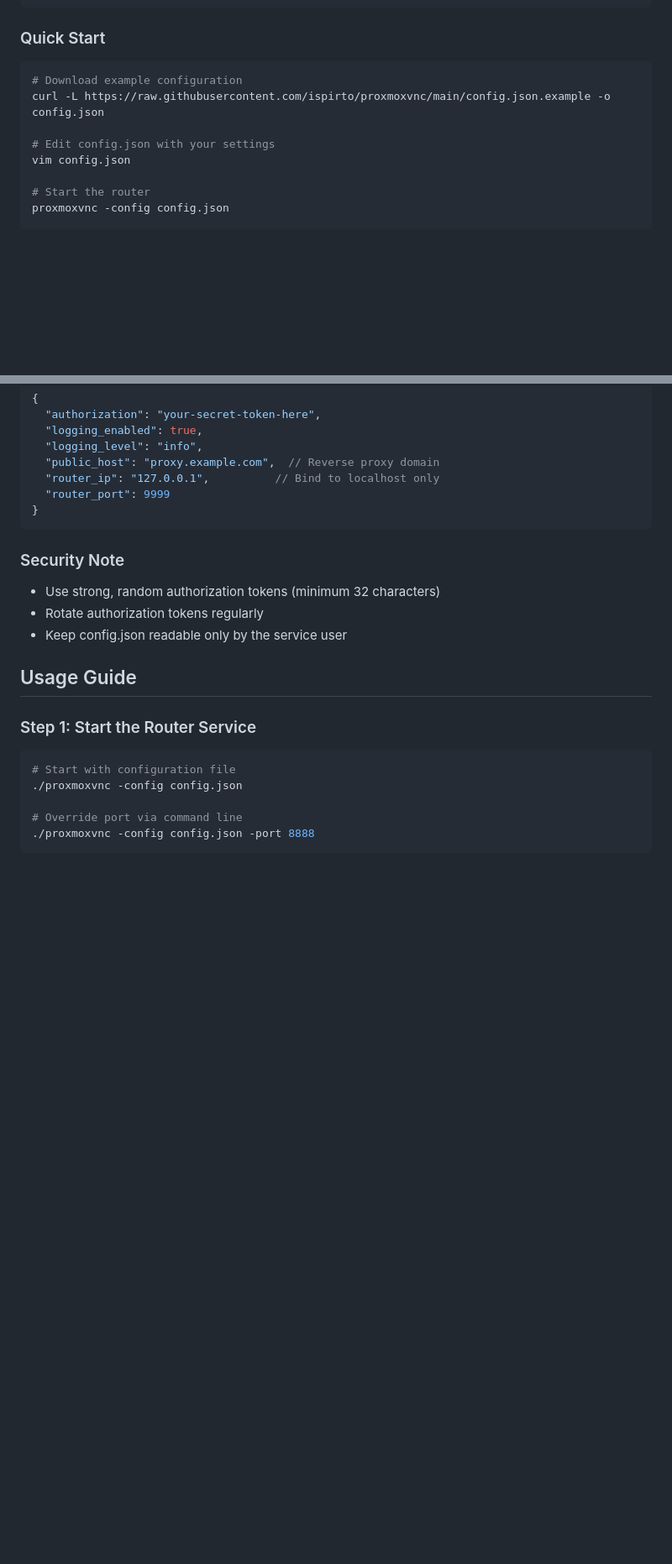
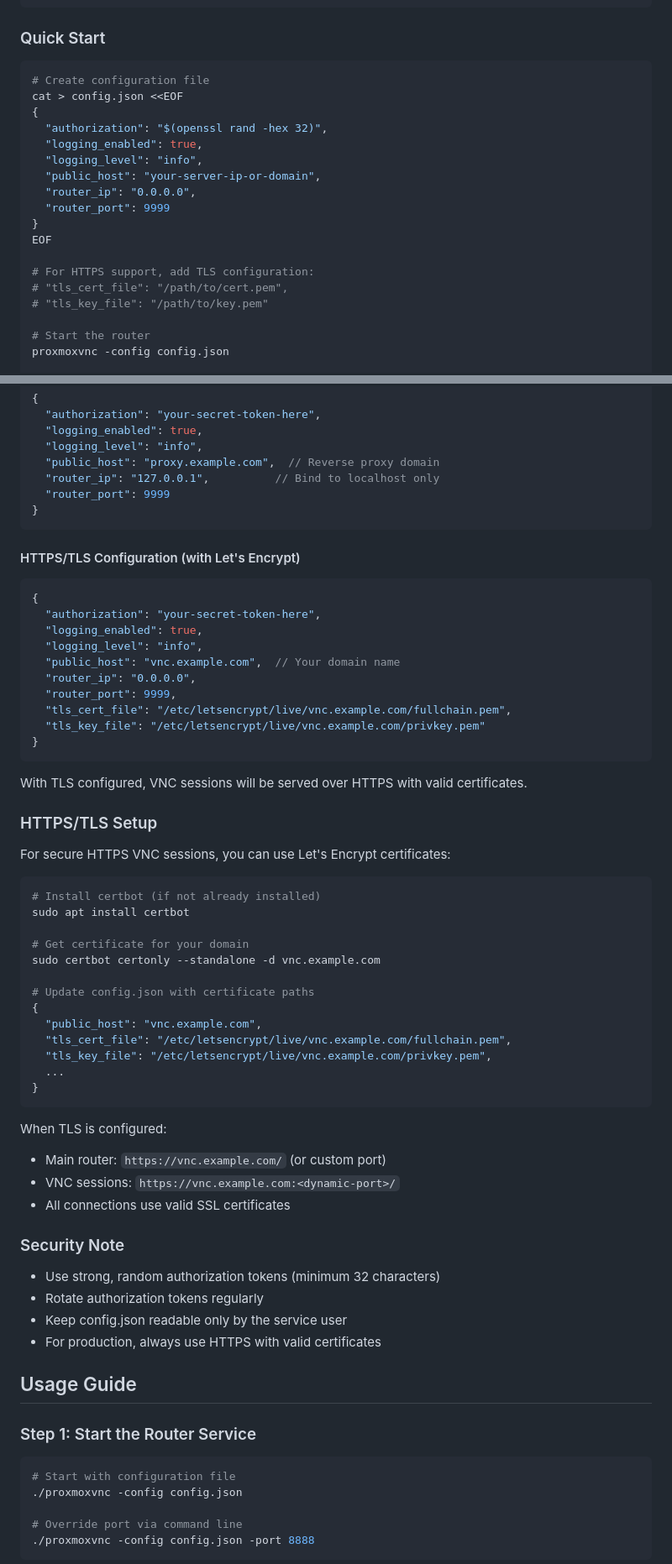
Before and after one commit to ispirto/proxmoxvnc, a Markdown page: README.md, 2 parts joined by grey strips. Shown at 84% size. Drawn GitHub-style; blank space fills up the shorter version.

Commit message:
docs: Update README with HTTPS/TLS documentation
- Add TLS configuration parameters (tls_cert_file, tls_key_file)
- Include HTTPS configuration examples with Let's Encrypt
- Add HTTPS/TLS setup section with detailed instructions
- Update Key Features to mention HTTPS/TLS support
- Improve Quick Start with dynamic token generation
- Note that noVNC includes all vendor dependencies
- Add security recommendations for production use

🤖 Generated with [Claude Code](https://claude.ai/code)

Co-Authored-By: Claude <noreply@anthropic.com>

````diff
--- a/README.md
+++ b/README.md
@@ -205,11 +206,21 @@ sudo make install
 ### Quick Start
 
 ```bash
-# Download example configuration
-curl -L https://raw.githubusercontent.com/ispirto/proxmoxvnc/main/config.json.example -o config.json
+# Create configuration file
+cat > config.json <<EOF
+{
+  "authorization": "$(openssl rand -hex 32)",
+  "logging_enabled": true,
+  "logging_level": "info",
+  "public_host": "your-server-ip-or-domain",
+  "router_ip": "0.0.0.0",
+  "router_port": 9999
+}
+EOF
 
-# Edit config.json with your settings
-vim config.json
+# For HTTPS support, add TLS configuration:
+# "tls_cert_file": "/path/to/cert.pem",
+# "tls_key_file": "/path/to/key.pem"
 
 # Start the router
 proxmoxvnc -config config.json
@@ -318,11 +331,53 @@ sudo systemctl start proxmoxvnc
 }
 ```
 
+#### HTTPS/TLS Configuration (with Let's Encrypt)
+```json
+{
+  "authorization": "your-secret-token-here",
+  "logging_enabled": true,
+  "logging_level": "info",
+  "public_host": "vnc.example.com",  // Your domain name
+  "router_ip": "0.0.0.0",
+  "router_port": 9999,
+  "tls_cert_file": "/etc/letsencrypt/live/vnc.example.com/fullchain.pem",
+  "tls_key_file": "/etc/letsencrypt/live/vnc.example.com/privkey.pem"
+}
+```
+
+With TLS configured, VNC sessions will be served over HTTPS with valid certificates.
+
+### HTTPS/TLS Setup
+
+For secure HTTPS VNC sessions, you can use Let's Encrypt certificates:
+
+```bash
+# Install certbot (if not already installed)
+sudo apt install certbot
+
+# Get certificate for your domain
+sudo certbot certonly --standalone -d vnc.example.com
+
+# Update config.json with certificate paths
+{
+  "public_host": "vnc.example.com",
+  "tls_cert_file": "/etc/letsencrypt/live/vnc.example.com/fullchain.pem",
+  "tls_key_file": "/etc/letsencrypt/live/vnc.example.com/privkey.pem",
+  ...
+}
+```
+
+When TLS is configured:
+- Main router: `https://vnc.example.com/` (or custom port)
+- VNC sessions: `https://vnc.example.com:<dynamic-port>/`
+- All connections use valid SSL certificates
+
 ### Security Note
 
 - Use strong, random authorization tokens (minimum 32 characters)
 - Rotate authorization tokens regularly
 - Keep config.json readable only by the service user
+- For production, always use HTTPS with valid certificates
 
 ## Usage Guide
 
````
Also changed, not shown: other parts of README.md (+4 -0 lines).
